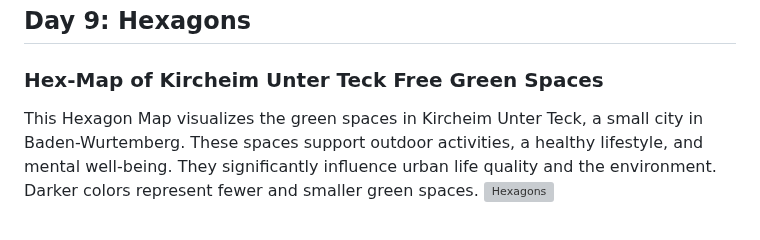
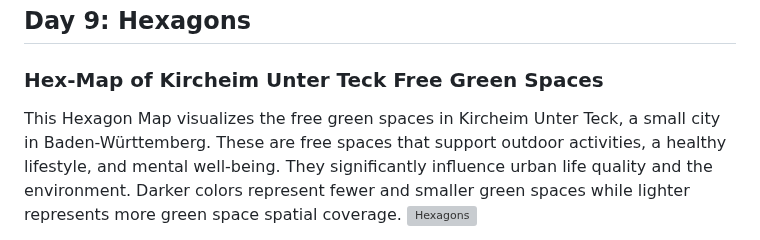
Before and after one commit to BoineeloMoyo/30DayMapChallenge_2023, a Markdown page: README.md, the part around one of its changes. Drawn GitHub-style; grey boxes are pictures that could not be loaded.

```diff
--- a/README.md
+++ b/README.md
@@ -80,6 +80,6 @@ Tools: EarthEngine, QGIS
 ## Day 9: Hexagons
 ### Hex-Map of Kircheim Unter Teck Free Green Spaces
 
-This Hexagon Map visualizes the green spaces in Kircheim Unter Teck, a small city in Baden-Wurtemberg. These spaces support outdoor activities, a healthy lifestyle, and mental well-being. They significantly influence urban life quality and the environment. Darker colors represent fewer and smaller green spaces.
+This Hexagon Map visualizes the free green spaces in Kircheim Unter Teck, a small city in Baden-Württemberg. These are free spaces that support outdoor activities, a healthy lifestyle, and mental well-being. They significantly influence urban life quality and the environment. Darker colors represent fewer and smaller green spaces while lighter represents more green space spatial coverage.
 ![Hexagons](https://github.com/BoineeloMoyo/-30DayMapChallenge_2023/blob/main/Challenge_Material/Day-9_Hexagons/Kircheim_HexMap.png)
 
```
Also changed, not shown: other parts of README.md (+1 -1 lines).
